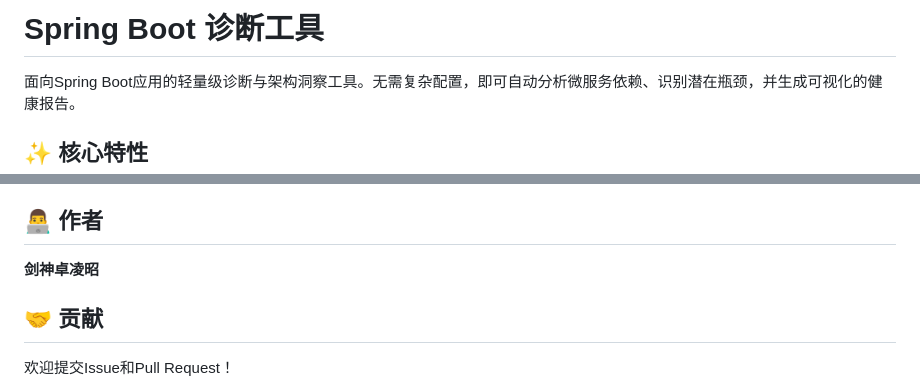
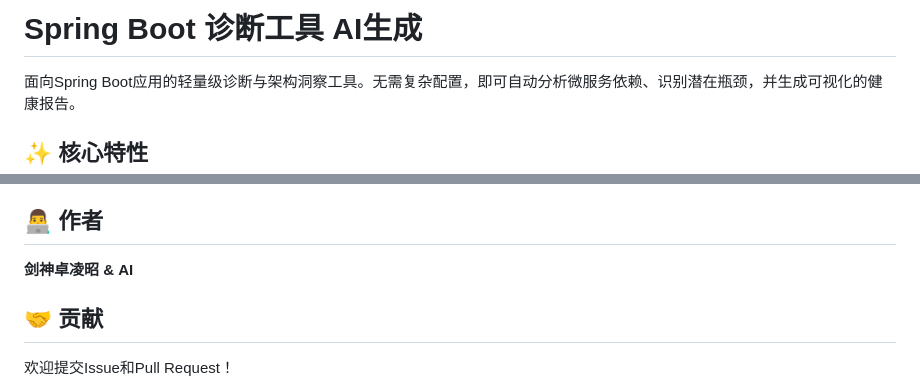
Before and after one commit to jszlz/spring-boot-diagnostic-tool, a Markdown page: README.md, 2 parts joined by grey strips. Drawn GitHub-style.

Commit message:
Update README to include AI contribution credit

```diff
--- a/README.md
+++ b/README.md
@@ -1,4 +1,4 @@
-# Spring Boot 诊断工具
+# Spring Boot 诊断工具 AI生成
 
 面向Spring Boot应用的轻量级诊断与架构洞察工具。无需复杂配置，即可自动分析微服务依赖、识别潜在瓶颈，并生成可视化的健康报告。
 
@@ -220,7 +220,7 @@ public String fastEndpoint() {
 
 ## 👨‍💻 作者
 
-**剑神卓凌昭**
+**剑神卓凌昭 & AI**
 
 ## 🤝 贡献
 
```
